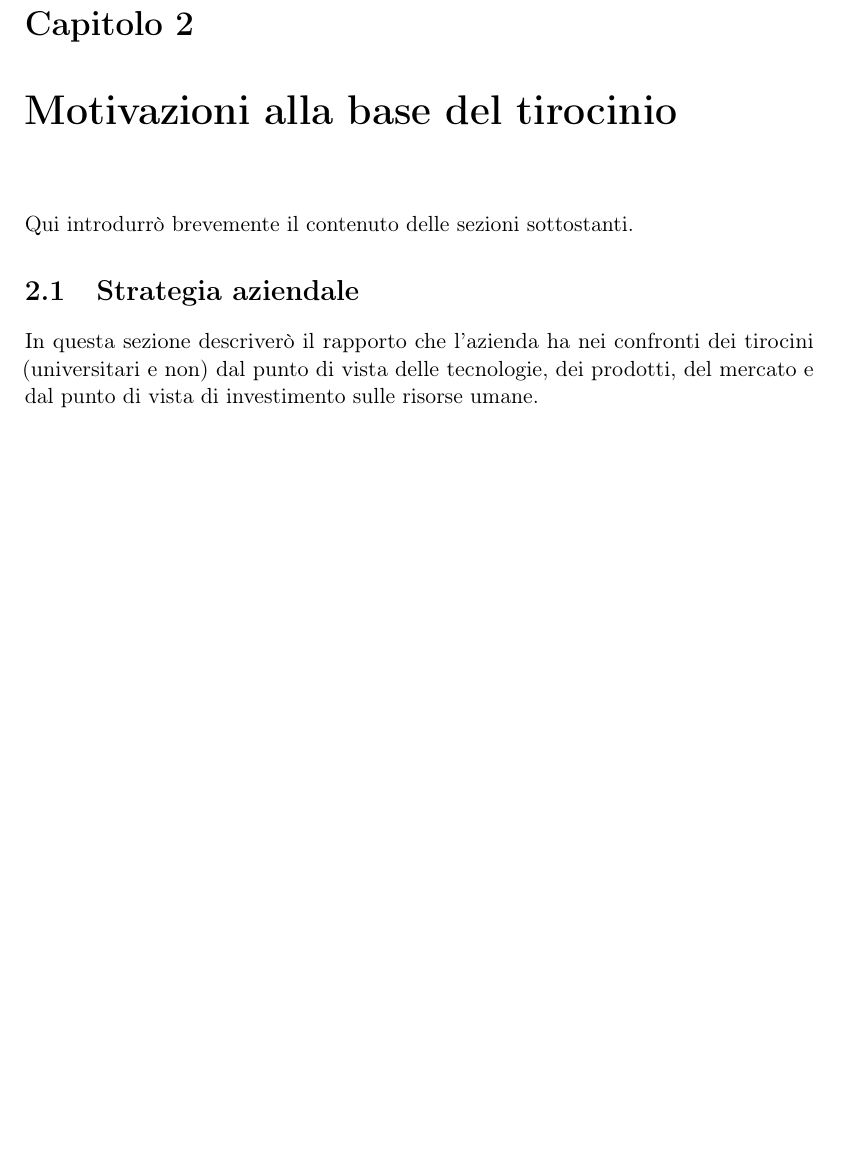
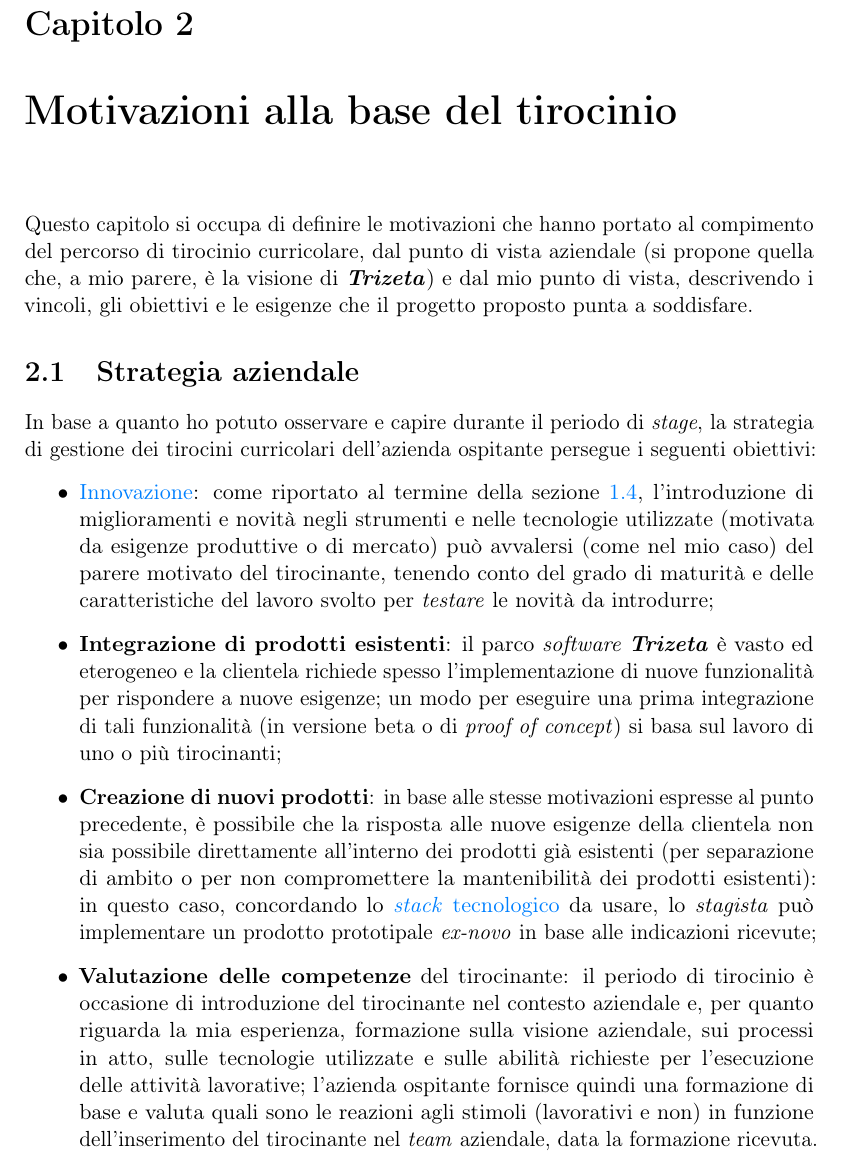
Before and after one commit to MatteoCus/Thesis, a LaTeX thesis (thesis.tex, which reads chapters/motivazioni-tirocinio.tex): part of page 16 of 25 before the commit and part of page 16 of 26 after it, cut so that both start at the same text, the shorter picture padded with empty space. Compiled offline with pdfLaTeX.

Commit message:
Updated 2.1

```diff
--- a/chapters/motivazioni-tirocinio.tex
+++ b/chapters/motivazioni-tirocinio.tex
@@ -1,11 +1,22 @@
 \chapter{Motivazioni alla base del tirocinio}
 \label{cap:motivazioni-tirocinio}
-Qui introdurrò brevemente il contenuto delle sezioni sottostanti.
+Questo capitolo si occupa di definire le motivazioni che hanno portato al compimento del percorso di tirocinio curricolare, dal punto di vista aziendale (si propone quella che, a mio parere, è la visione di \textit{\textbf{Trizeta}}) e dal mio punto di vista,
+descrivendo i vincoli, gli obiettivi e le esigenze che il progetto proposto punta a soddisfare.
 
 \section{Strategia aziendale}
 
-In questa sezione descriverò il rapporto che l'azienda ha nei confronti dei tirocini (universitari e non) dal punto di vista delle tecnologie, dei prodotti, del mercato e dal punto di vista di investimento sulle risorse umane.
-
+% In questa sezione descriverò il rapporto che l'azienda ha nei confronti dei tirocini (universitari e non) dal punto di vista delle tecnologie, dei prodotti, del mercato e dal punto di vista di investimento sulle risorse umane.
+In base a quanto ho potuto osservare e capire durante il periodo di \textit{stage}, la strategia di gestione dei tirocini curricolari dell'azienda ospitante persegue i seguenti obiettivi:
+\begin{itemize}
+    \item \glslink{innovazione}{Innovazione}: come riportato al termine della sezione \hyperref[sec:innovazione]{1.4}, l'introduzione di miglioramenti e novità negli strumenti e nelle tecnologie utilizzate (motivata da esigenze produttive o di mercato)
+    può avvalersi (come nel mio caso) del parere motivato del tirocinante, tenendo conto del grado di maturità e delle caratteristiche del lavoro svolto per \textit{testare} le novità da introdurre;
+    \item \textbf{Integrazione di prodotti esistenti}: il parco \textit{software \textbf{Trizeta}} è vasto ed eterogeneo e la clientela richiede spesso l'implementazione di nuove funzionalità per rispondere a nuove esigenze; un modo per eseguire
+        una prima integrazione di tali funzionalità (in versione beta o di \textit{proof of concept}) si basa sul lavoro di uno o più tirocinanti;
+    \item \textbf{Creazione di nuovi prodotti}: in base alle stesse motivazioni espresse al punto precedente, è possibile che la risposta alle nuove esigenze della clientela non sia possibile direttamente all'interno dei prodotti già esistenti (per separazione di ambito o
+        per non compromettere la mantenibilità dei prodotti esistenti): in questo caso, concordando lo \glslink{tech-stack}{\textit{stack} tecnologico} da usare, lo \textit{stagista} può implementare un prodotto prototipale \textit{ex-novo} in base alle indicazioni ricevute;
+    \item \textbf{Valutazione delle competenze} del tirocinante: il periodo di tirocinio è occasione di introduzione del tirocinante nel contesto aziendale e, per quanto riguarda la mia esperienza, formazione sulla visione aziendale, sui processi in atto, sulle tecnologie utilizzate
+        e sulle abilità richieste per l'esecuzione delle attività lavorative; l'azienda ospitante fornisce quindi una formazione di base e valuta quali sono le reazioni agli stimoli (lavorativi e non) in funzione dell'inserimento del tirocinante nel \textit{team} aziendale, data la formazione ricevuta.
+\end{itemize}
 \section{Problematiche poste in essere}
 
 In questa sezione descriverò quali problemi, a livello macroscopico, il prodotto software da me sviluppato ha consentito di superare.
```
Also changed, not shown: chapters/contesto-svolgimento.tex (+1 -0 lines), Cusin_Matteo.pdf (deleted).
